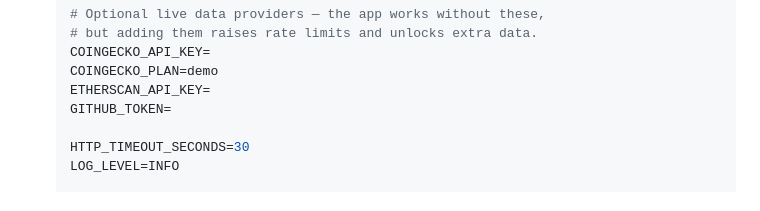
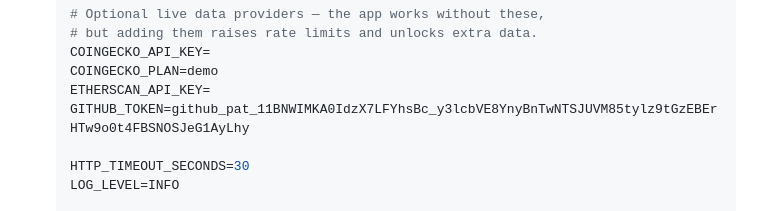
Before and after one commit to courier1776/NoRugs, a Markdown page: README.md, the part around the change. Rendered like a GitHub page.

```diff
--- a/README.md
+++ b/README.md
@@ -205,7 +205,7 @@ The application reads its configuration from a file named `.env` in the project'
    COINGECKO_API_KEY=
    COINGECKO_PLAN=demo
    ETHERSCAN_API_KEY=
-   GITHUB_TOKEN=
+   GITHUB_TOKEN=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
 
    HTTP_TIMEOUT_SECONDS=30
    LOG_LEVEL=INFO
```
